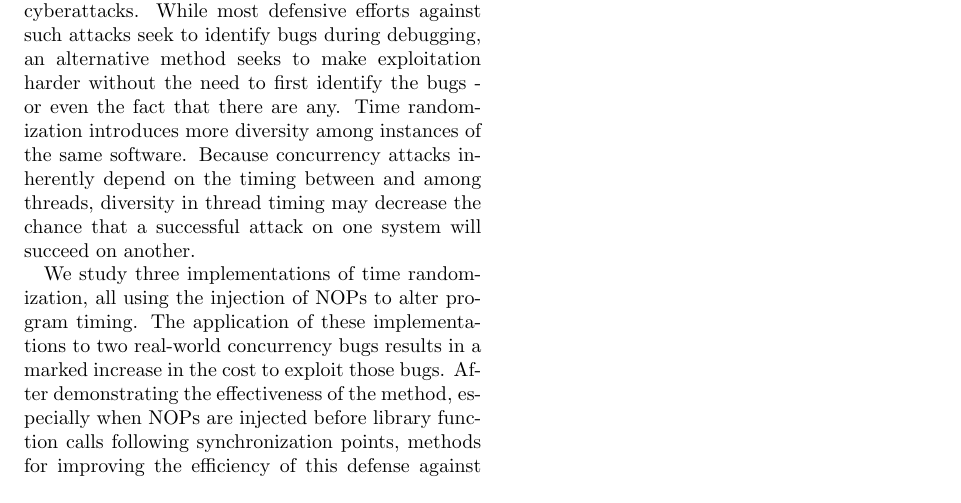
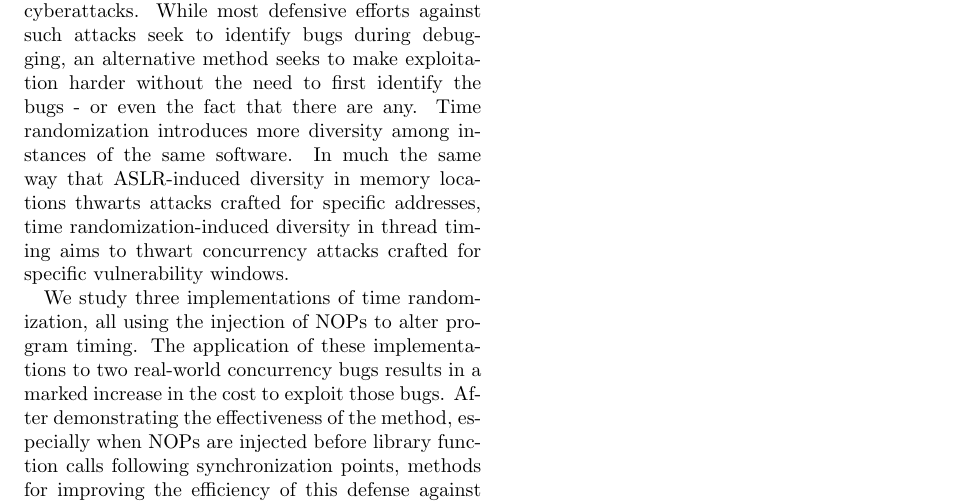
Before and after one commit to columbia-ids/paper-timerandomization, a LaTeX document (abstract-only.tex, which reads abstract.tex): part of the page, cut so that both start at the same text. Compiled offline with pdfLaTeX; a LaTeX package or settings file that is missing is left out.

Commit message:
abstract - comparison to ASLR

```diff
--- a/abstract.tex
+++ b/abstract.tex
@@ -1,7 +1,7 @@
 Multithreaded programming is here to stay, and concurrency bugs are the focus of a growing number of cyberattacks.
 While most defensive efforts against such attacks seek to identify bugs during debugging, an alternative method seeks to make exploitation harder without the need to first identify the bugs - or even the fact that there are any.
 Time randomization introduces more diversity among instances of the same software.
-Because concurrency attacks inherently depend on the timing between and among threads, diversity in thread timing may decrease the chance that a successful attack on one system will succeed on another.
+In much the same way that ASLR-induced diversity in memory locations thwarts attacks crafted for specific addresses, time randomization-induced diversity in thread timing aims to thwart concurrency attacks crafted for specific vulnerability windows.
 
 We study three implementations of time randomization, all using the injection of NOPs to alter program timing.
 The application of these implementations to two real-world concurrency bugs results in a marked increase in the cost to exploit those bugs.
```
